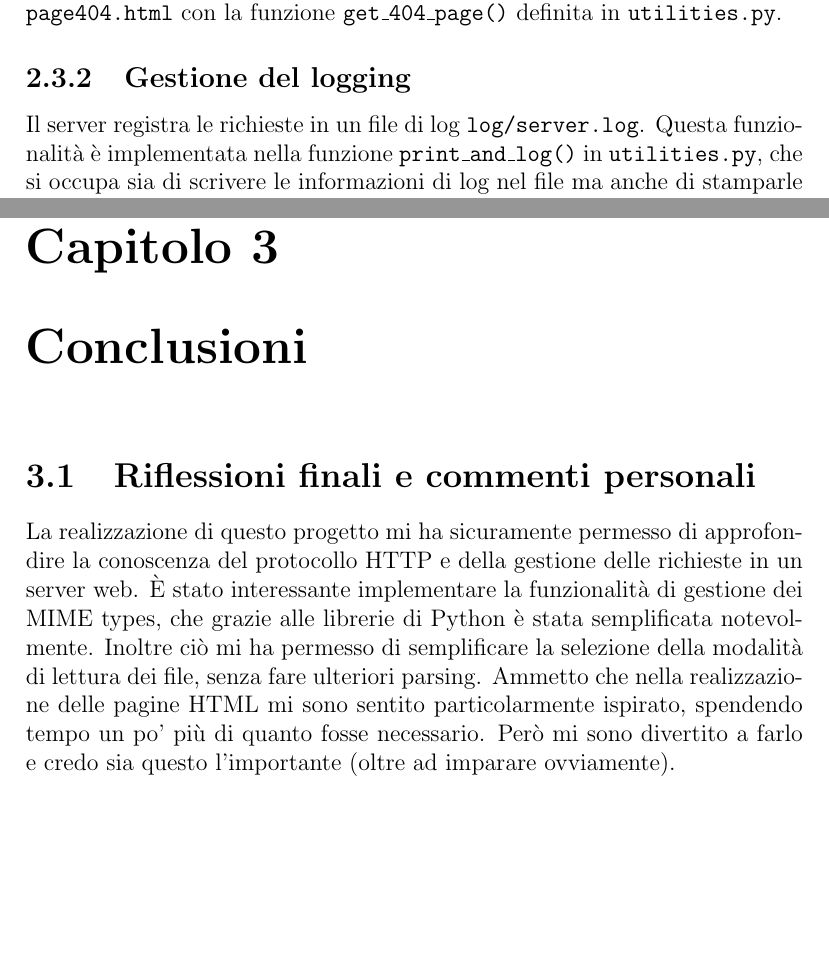
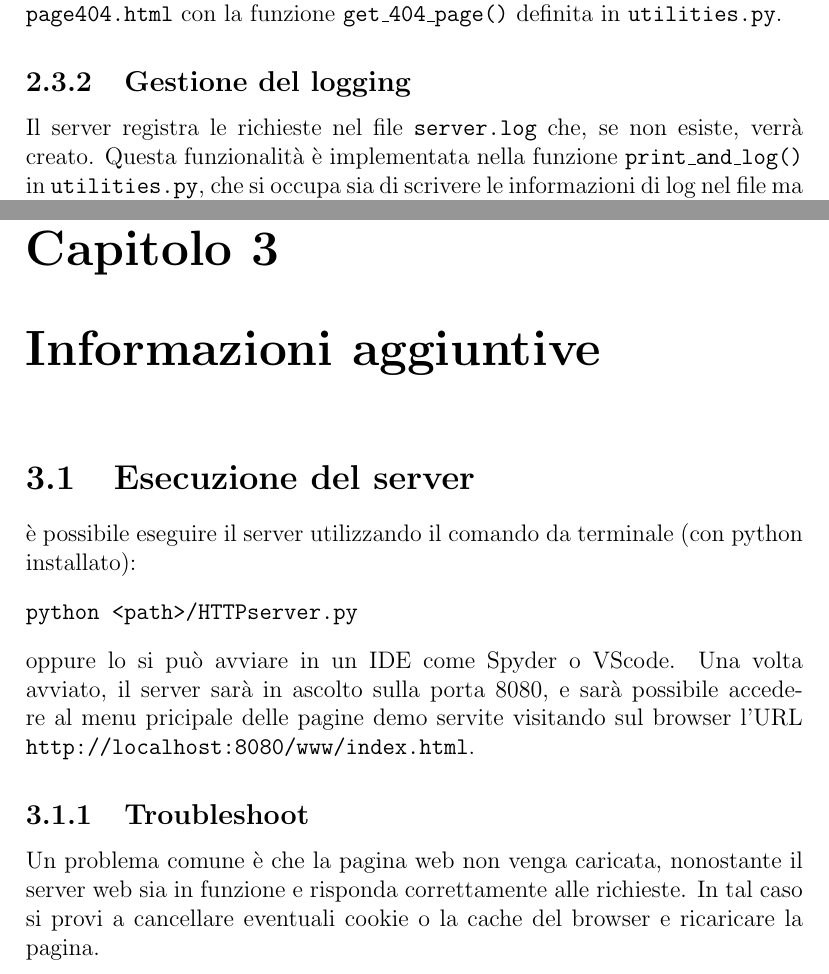
Before and after one commit to ntazzieri/network-programming-project, a LaTeX document (report/report.tex): two parts of pages 5 and 7 of 7 before the commit and two parts of pages 5 and 8 of 8 after it, joined at a grey line, cut so that both start at the same text, the shorter picture padded with empty space. Compiled offline with pdfLaTeX.

Commit message:
update: report

```diff
--- a/report/report.tex
+++ b/report/report.tex
@@ -85,7 +85,7 @@ Se la richiesta è valida, ovvero non viene lanciata l'eccezione \texttt{IOError
 
 \subsection{Gestione del logging}
 \label{sec:gestione-logging}
-Il server registra le richieste in un file di log \texttt{log/server.log}. Questa funzionalità è implementata nella funzione \texttt{print\_and\_log()} in \texttt{utilities.py}, che si occupa sia di scrivere le informazioni di log nel file ma anche di stamparle sul terminale.
+Il server registra le richieste nel file \texttt{server.log} che, se non esiste, verrà creato. Questa funzionalità è implementata nella funzione \texttt{print\_and\_log()} in \texttt{utilities.py}, che si occupa sia di scrivere le informazioni di log nel file ma anche di stamparle sul terminale.
 In particolare, il log contiene informazioni riguardanti:
 \begin{itemize}
     \item L'indirizzo IP del client che si è connesso e ha effettuato la richiesta.
@@ -115,10 +115,17 @@ Il server è configurato per servire tre pagine HTML statiche e una pagina di er
 A tutte le pagine HTML viene applicato il file CSS \texttt{www/style.css} per la formattazione e la gestione delle animazioni. Questo viene referenziato all'interno delle pagine HTML.
 
 
-\chapter{Conclusioni}
-\label{sec:conclusioni}
+\chapter{Informazioni aggiuntive}
+\label{sec:info_aggiuntive}
 
-\section{Riflessioni finali e commenti personali}
-La realizzazione di questo progetto mi ha sicuramente permesso di approfondire la conoscenza del protocollo HTTP e della gestione delle richieste in un server web. È stato interessante implementare la funzionalità di gestione dei MIME types, che grazie alle librerie di Python è stata semplificata notevolmente. Inoltre ciò mi ha permesso di semplificare la selezione della modalità di lettura dei file, senza fare ulteriori parsing. Ammetto che nella realizzazione delle pagine HTML mi sono sentito particolarmente ispirato, spendendo tempo un po' più di quanto fosse necessario. Però mi sono divertito a farlo e credo sia questo l'importante (oltre ad imparare ovviamente).
+\section{Esecuzione del server}
+è possibile eseguire il server utilizzando il comando da terminale (con python installato):
+\begin{verbatim}
+python <path>/HTTPserver.py
+\end{verbatim}
+oppure lo si può avviare in un IDE come Spyder o VScode.
+Una volta avviato, il server sarà in ascolto sulla porta 8080, e sarà possibile accedere al menu pricipale delle pagine demo servite visitando sul browser l'URL \texttt{http://localhost:8080/www/index.html}.
+\subsection{Troubleshoot}
+Un problema comune è che la pagina web non venga caricata, nonostante il server web sia in funzione e risponda correttamente alle richieste. In tal caso si provi a cancellare eventuali cookie o la cache del browser e ricaricare la pagina.
 
 \end{document}
```
Also changed, not shown: README.md, report.pdf, report/report.pdf, report/report.tex (4 more changed lines), 1 other file.
